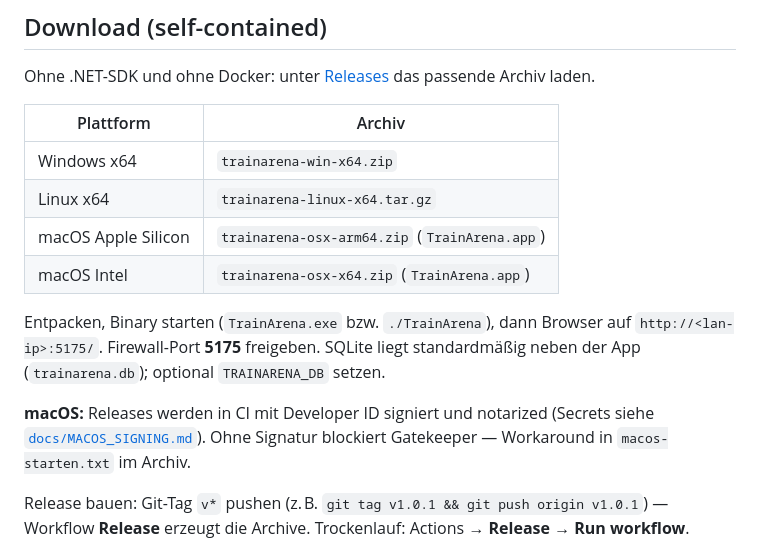
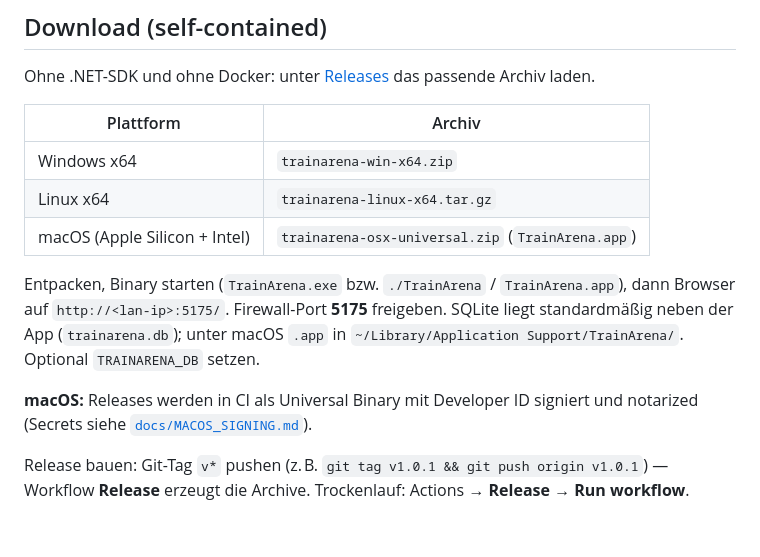
Before and after one commit to tom4711/trainarena, a Markdown page: README.md, the part around the change. Drawn GitHub-style; blank space fills up the shorter version.

Commit message:
docs: point downloads at macOS universal zip
Co-authored-by: Thomas Menzl <tom4711@users.noreply.github.com>

```diff
--- a/README.md
+++ b/README.md
@@ -81,12 +81,11 @@ Ohne .NET-SDK und ohne Docker: unter [Releases](https://github.com/tom4711/train
 |-----------|--------|
 | Windows x64 | `trainarena-win-x64.zip` |
 | Linux x64 | `trainarena-linux-x64.tar.gz` |
-| macOS Apple Silicon | `trainarena-osx-arm64.zip` (`TrainArena.app`) |
-| macOS Intel | `trainarena-osx-x64.zip` (`TrainArena.app`) |
+| macOS (Apple Silicon + Intel) | `trainarena-osx-universal.zip` (`TrainArena.app`) |
 
-Entpacken, Binary starten (`TrainArena.exe` bzw. `./TrainArena`), dann Browser auf `http://<lan-ip>:5175/`. Firewall-Port **5175** freigeben. SQLite liegt standardmäßig neben der App (`trainarena.db`); optional `TRAINARENA_DB` setzen.
+Entpacken, Binary starten (`TrainArena.exe` bzw. `./TrainArena` / `TrainArena.app`), dann Browser auf `http://<lan-ip>:5175/`. Firewall-Port **5175** freigeben. SQLite liegt standardmäßig neben der App (`trainarena.db`); unter macOS `.app` in `~/Library/Application Support/TrainArena/`. Optional `TRAINARENA_DB` setzen.
 
-**macOS:** Releases werden in CI mit Developer ID signiert und notarized (Secrets siehe [`docs/MACOS_SIGNING.md`](docs/MACOS_SIGNING.md)). Ohne Signatur blockiert Gatekeeper — Workaround in `macos-starten.txt` im Archiv.
+**macOS:** Releases werden in CI als Universal Binary mit Developer ID signiert und notarized (Secrets siehe [`docs/MACOS_SIGNING.md`](docs/MACOS_SIGNING.md)).
 
 Release bauen: Git-Tag `v*` pushen (z. B. `git tag v1.0.1 && git push origin v1.0.1`) — Workflow **Release** erzeugt die Archive. Trockenlauf: Actions → **Release** → **Run workflow**.
 
```
